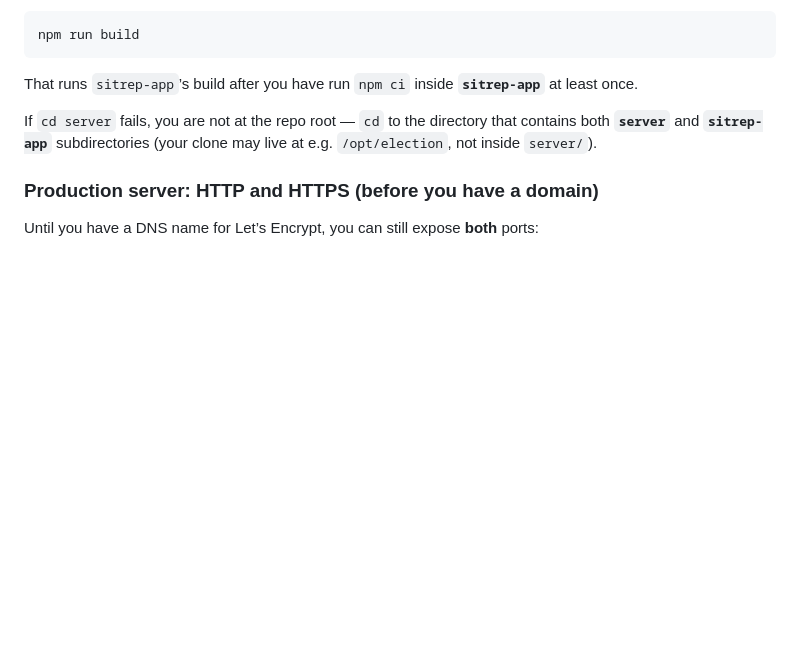
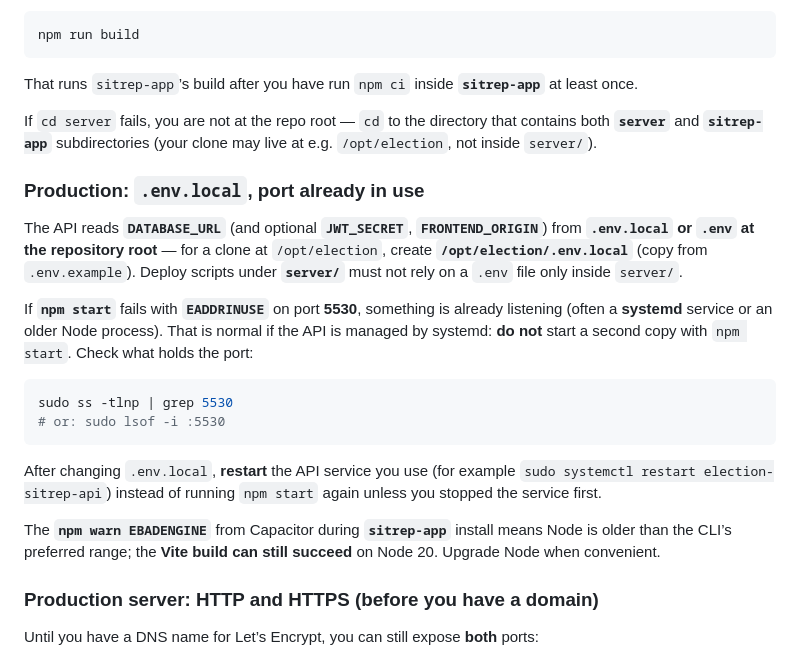
Before and after one commit to rolandconsultnig/ElectionSitrep, a Markdown page: README.md, the part around the change. GitHub-like rendering; blank space fills up the shorter version.

Commit message:
docs: production .env.local location, EADDRINUSE, Node engine note
Co-authored-by: Cursor <cursoragent@cursor.com>

````diff
--- a/README.md
+++ b/README.md
@@ -109,6 +109,21 @@ That runs `sitrep-app`’s build after you have run `npm ci` inside **`sitrep-ap
 
 If `cd server` fails, you are not at the repo root — `cd` to the directory that contains both **`server`** and **`sitrep-app`** subdirectories (your clone may live at e.g. `/opt/election`, not inside `server/`).
 
+### Production: `.env.local`, port already in use
+
+The API reads **`DATABASE_URL`** (and optional **`JWT_SECRET`**, **`FRONTEND_ORIGIN`**) from **`.env.local` or `.env` at the repository root** — for a clone at `/opt/election`, create **`/opt/election/.env.local`** (copy from `.env.example`). Deploy scripts under **`server/`** must not rely on a `.env` file only inside `server/`.
+
+If **`npm start`** fails with **`EADDRINUSE`** on port **5530**, something is already listening (often a **systemd** service or an older Node process). That is normal if the API is managed by systemd: **do not** start a second copy with `npm start`. Check what holds the port:
+
+```bash
+sudo ss -tlnp | grep 5530
+# or: sudo lsof -i :5530
+```
+
+After changing `.env.local`, **restart** the API service you use (for example `sudo systemctl restart election-sitrep-api`) instead of running `npm start` again unless you stopped the service first.
+
+The **`npm warn EBADENGINE`** from Capacitor during **`sitrep-app`** install means Node is older than the CLI’s preferred range; the **Vite build can still succeed** on Node 20. Upgrade Node when convenient.
+
 ### Production server: HTTP and HTTPS (before you have a domain)
 
 Until you have a DNS name for Let’s Encrypt, you can still expose **both** ports:
````
